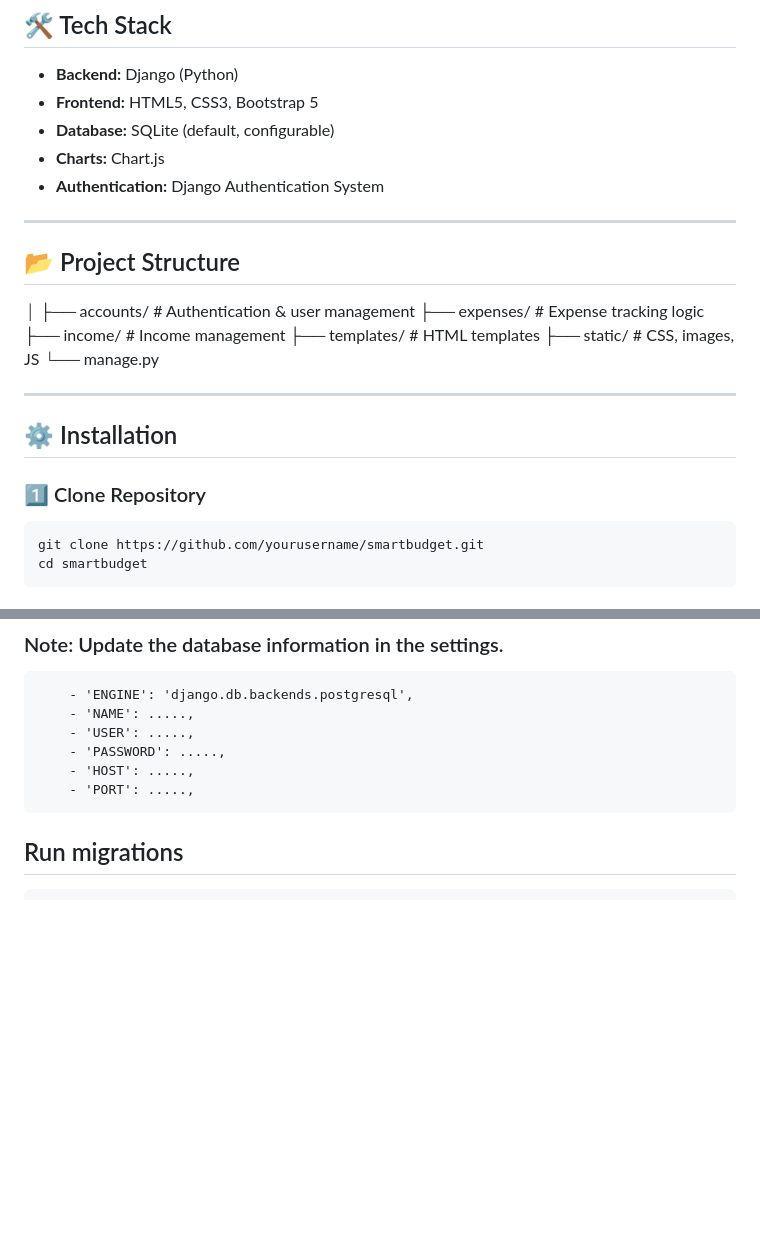
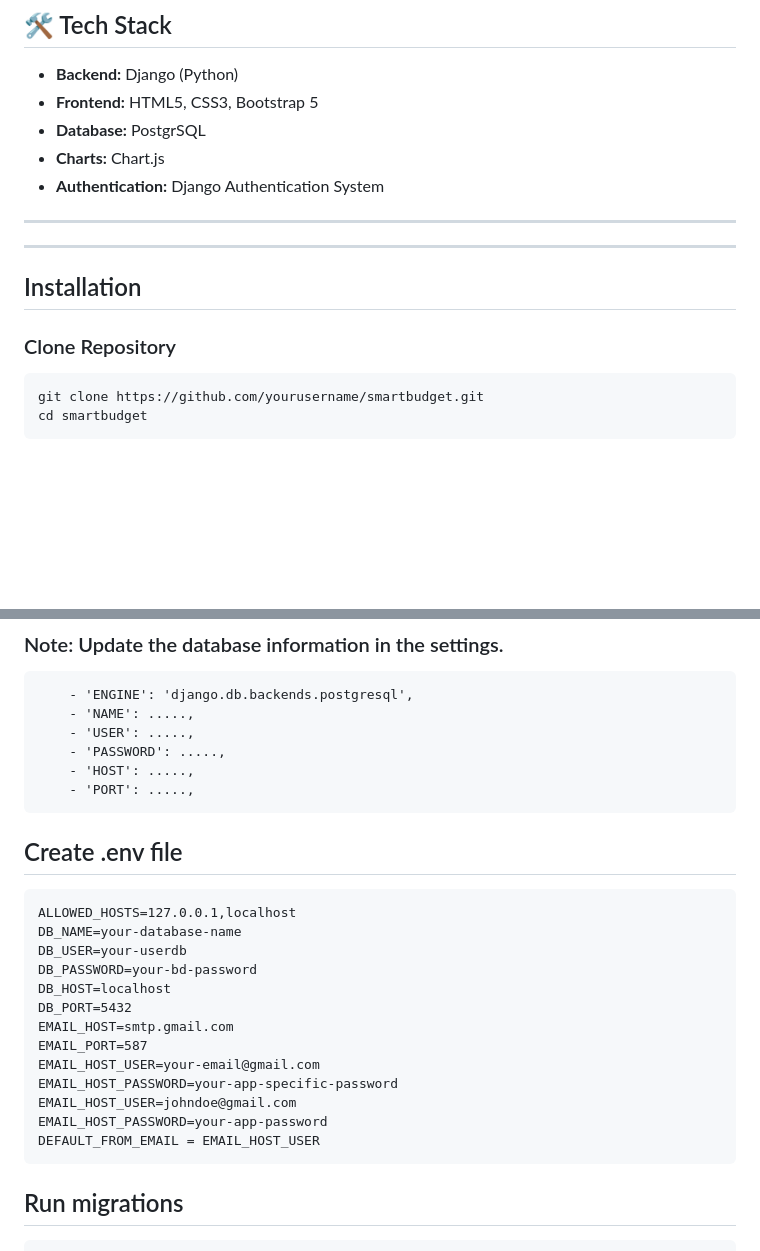
Before and after one commit to lucywangoi2002-alt/smart_budget, a Markdown page: README.md, 2 parts joined by grey strips. Rendered like a GitHub page; blank space fills up the shorter version.

````diff
--- a/README.md
+++ b/README.md
@@ -40,27 +79,17 @@ The system provides a simple, clean, and interactive dashboard designed to promo
 
 - **Backend:** Django (Python)
 - **Frontend:** HTML5, CSS3, Bootstrap 5
-- **Database:** SQLite (default, configurable)
+- **Database:** PostgrSQL
 - **Charts:** Chart.js
 - **Authentication:** Django Authentication System
 
 ---
 
-## 📂 Project Structure
-│
-├── accounts/ # Authentication & user management
-├── expenses/ # Expense tracking logic
-├── income/ # Income management
-├── templates/ # HTML templates
-├── static/ # CSS, images, JS
-└── manage.py
-
-
 ---
 
-## ⚙️ Installation
+## Installation
 
-### 1️⃣ Clone Repository
+### Clone Repository
 
 ```
 git clone https://github.com/yourusername/smartbudget.git
@@ -92,6 +121,22 @@ CREATE database my_database_name;
         - 'PASSWORD': .....,
         - 'HOST': .....,
         - 'PORT': .....,
+## Create .env file
+```
+ALLOWED_HOSTS=127.0.0.1,localhost
+DB_NAME=your-database-name
+DB_USER=your-userdb
+DB_PASSWORD=your-bd-password
+DB_HOST=localhost
+DB_PORT=5432
+EMAIL_HOST=smtp.gmail.com
+EMAIL_PORT=587
+EMAIL_HOST_USER=your-email@gmail.com
+EMAIL_HOST_PASSWORD=your-app-specific-password
+EMAIL_HOST_USER=johndoe@gmail.com
+EMAIL_HOST_PASSWORD=your-app-password
+DEFAULT_FROM_EMAIL = EMAIL_HOST_USER
+```
 
 ## Run migrations
 ```
````
Also changed, not shown: other parts of README.md (+47 -8 lines).
